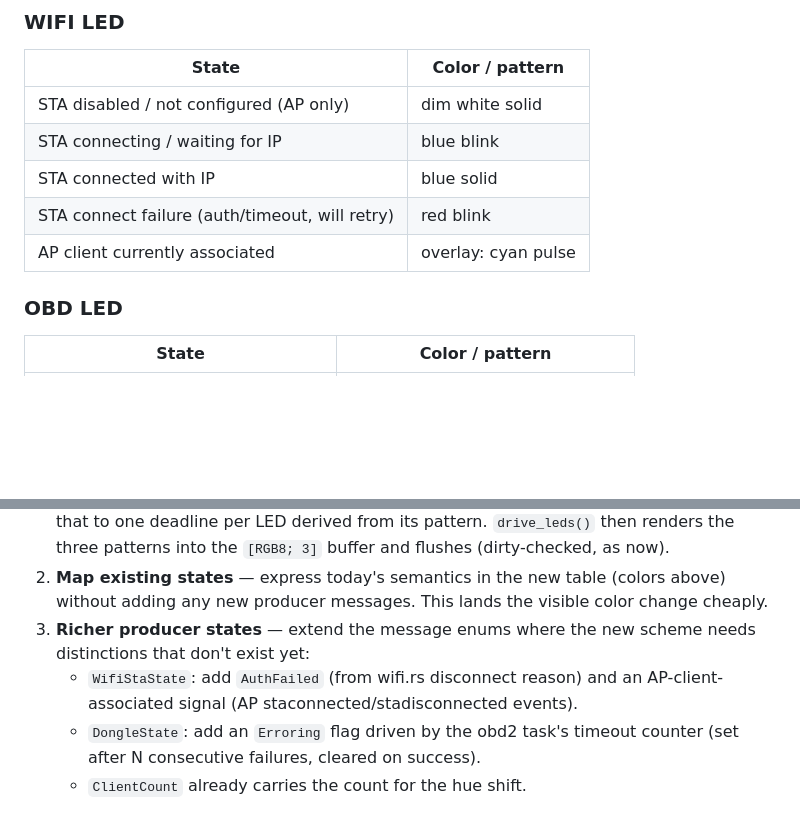
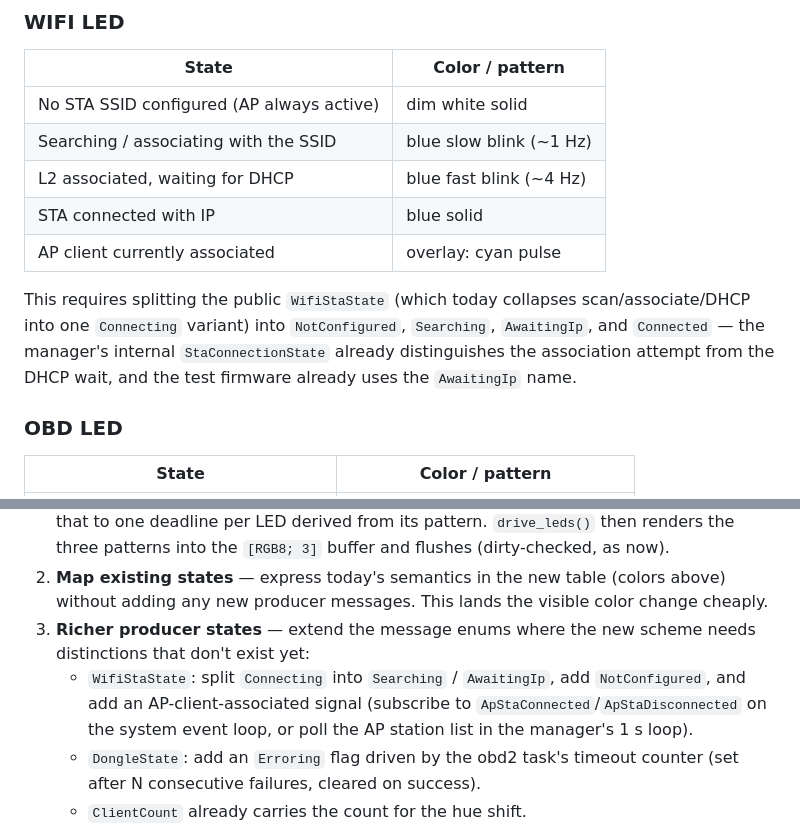
Before and after one commit to docwilco/tachtalk, a Markdown page: STATUS_LED_RGB_PLAN.md, 2 parts joined by grey strips. GitHub-like rendering; blank space fills up the shorter version.

Commit message:
docs: pin down WIFI status LED color scheme
Slow blue blink while searching/associating, fast blue blink while
awaiting DHCP, solid blue when connected, dim white when no STA SSID is
configured, cyan pulse overlay when an AP client is associated.

Co-Authored-By: Claude Fable 5 <noreply@anthropic.com>

```diff
--- a/STATUS_LED_RGB_PLAN.md
+++ b/STATUS_LED_RGB_PLAN.md
@@ -19,11 +19,17 @@ the LED stays identifiable during heavy traffic).
 
 | State | Color / pattern |
 |---|---|
-| STA disabled / not configured (AP only) | dim white solid |
-| STA connecting / waiting for IP | blue blink |
+| No STA SSID configured (AP always active) | dim white solid |
+| Searching / associating with the SSID | blue slow blink (~1 Hz) |
+| L2 associated, waiting for DHCP | blue fast blink (~4 Hz) |
 | STA connected with IP | blue solid |
-| STA connect failure (auth/timeout, will retry) | red blink |
 | AP client currently associated | overlay: cyan pulse |
+
+This requires splitting the public `WifiStaState` (which today collapses
+scan/associate/DHCP into one `Connecting` variant) into `NotConfigured`,
+`Searching`, `AwaitingIp`, and `Connected` — the manager's internal
+`StaConnectionState` already distinguishes the association attempt from the
+DHCP wait, and the test firmware already uses the `AwaitingIp` name.
 
 ### OBD LED
 
@@ -69,8 +75,10 @@ differ in pattern (blink vs. solid) wherever both can occur on the same LED.
    visible color change cheaply.
 3. **Richer producer states** — extend the message enums where the new
    scheme needs distinctions that don't exist yet:
-   - `WifiStaState`: add `AuthFailed` (from wifi.rs disconnect reason) and an
-     AP-client-associated signal (AP staconnected/stadisconnected events).
+   - `WifiStaState`: split `Connecting` into `Searching` / `AwaitingIp`, add
+     `NotConfigured`, and add an AP-client-associated signal (subscribe to
+     `ApStaConnected`/`ApStaDisconnected` on the system event loop, or poll
+     the AP station list in the manager's 1 s loop).
    - `DongleState`: add an `Erroring` flag driven by the obd2 task's timeout
      counter (set after N consecutive failures, cleared on success).
    - `ClientCount` already carries the count for the hue shift.
```
